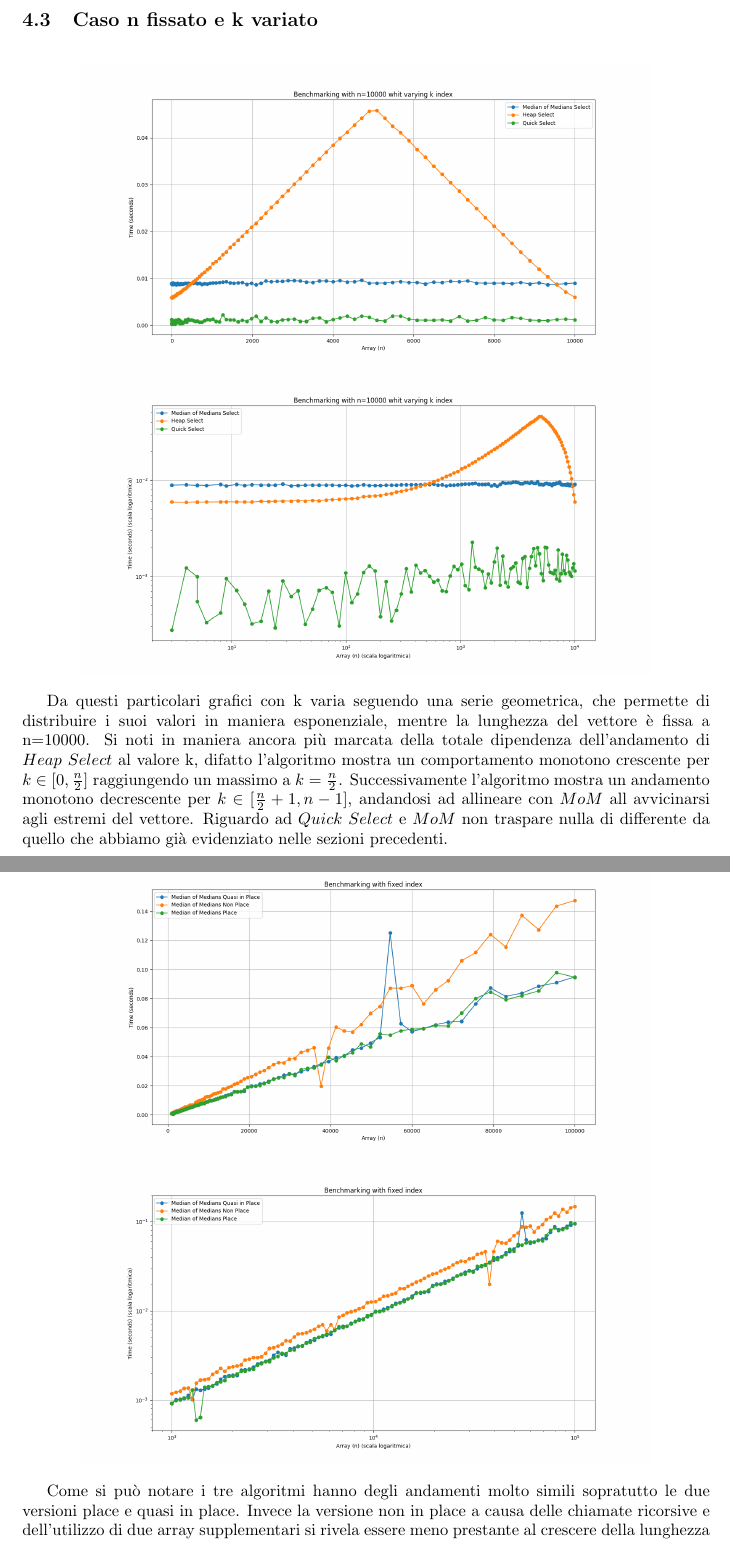
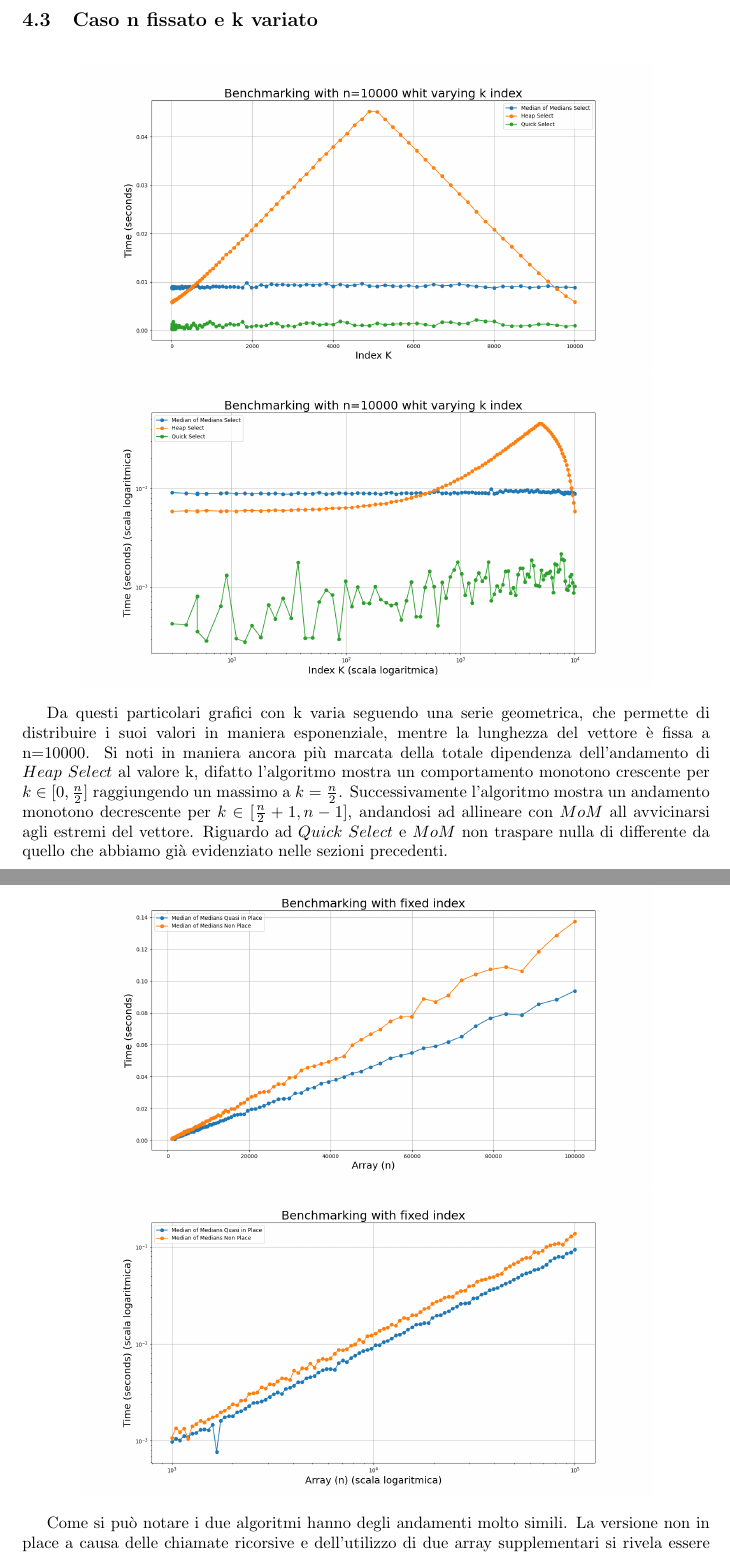
Before and after one commit to Rickypanta0/ADS_Project, a LaTeX document (ADS_relazione.tex): two parts of pages 7 and 8 of 8, joined at a grey line, cut so that both start at the same text. Compiled offline with pdfLaTeX.

Commit message:
Modified sizes graphs

```diff
--- a/ADS_relazione.tex
+++ b/ADS_relazione.tex
@@ -122,7 +122,7 @@ Dai grafici soprastanti e da quelli precedente mostrati si rende ancora più evi
 \subsection{Caso n fissato e k variato}
 \begin{figure}[h]
     \centering
-    \includegraphics[width=.83\textwidth]{graphs/n_fixex_n.png}
+    \includegraphics[width=.83\textwidth]{graphs/n_fixed_n.png}
     \includegraphics[width=.83\textwidth]{graphs/n_fixed_2xlog.png}
 \end{figure}
 Da questi particolari grafici con k varia seguendo una serie geometrica, che permette di distribuire i suoi valori in maniera esponenziale, mentre la lunghezza del vettore è fissa a n=10000. Si noti in maniera ancora più marcata della totale dipendenza dell'andamento di $Heap\ Select$ al valore k, difatto l'algoritmo mostra un comportamento monotono crescente per $k\in[0,\frac{n}{2}]$ raggiungendo un massimo a $k=\frac{n}{2}$.
@@ -134,5 +134,5 @@ Successivamente l'algoritmo mostra un andamento monotono decrescente per $k\in[\
     \includegraphics[width=.83\textwidth]{graphs/MoMs_n.png}
     \includegraphics[width=.83\textwidth]{graphs/MoMs_2xlog.png}
 \end{figure}
-Come si può notare i tre algoritmi hanno degli andamenti molto simili sopratutto le due versioni place e quasi in place. Invece la versione non in place a causa delle chiamate ricorsive e dell'utilizzo di due array supplementari si rivela essere meno prestante al crescere della lunghezza dell'array.\\
+Come si può notare i due algoritmi hanno degli andamenti molto simili. La versione non in place a causa delle chiamate ricorsive e dell'utilizzo di due array supplementari si rivela essere meno prestante al crescere della lunghezza dell'array.\\
 \end{document}
```
Also changed, not shown: graphs/MoMs_2xlog.png, graphs/MoMs_n.png, graphs/k_const_2xlog.png, graphs/k_const_n.png, graphs/k_last_2xlog.png, graphs/k_last_n.png, graphs/k_random_2xlog.png, graphs/k_random_n.png, graphs/n_fixed_2xlog.png, graphs/n_fixed_n.png (added), graphs/n_fixex_n.png (deleted), 1 other file.
